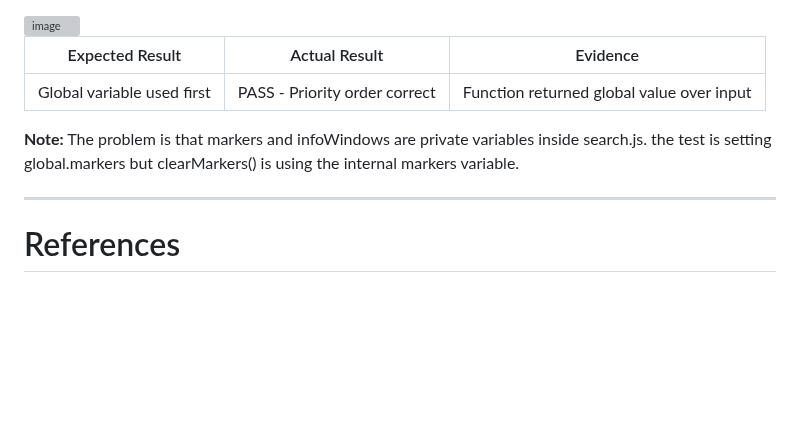
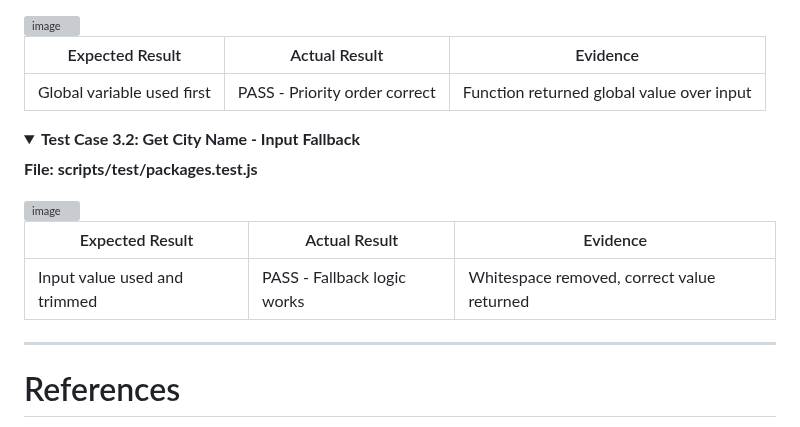
Before and after one commit to rpires71/milestone2, a Markdown page: README.md, the part around the change. Drawn GitHub-style; folded sections open; blank space fills up the shorter version; grey boxes are pictures that could not be loaded.

Commit message:
Test Case 3.2. Implementation (version 1)

```diff
--- a/README.md
+++ b/README.md
@@ -2066,8 +2066,17 @@ searchBtn.click = jest.fn();
 | Expected Result | Actual Result | Evidence |
 |----------|---------|------------|
 |Global variable used first|PASS - Priority order correct|Function returned global value over input|
-
-**Note:** The problem is that markers and infoWindows are private variables inside search.js. the test is setting global.markers but clearMarkers() is using the internal markers variable.
+</details>
+<details>
+<summary><strong>Test Case 3.2: Get City Name - Input Fallback</strong></summary>
+
+**File: scripts/test/packages.test.js**
+
+<img width="665" height="691" alt="image" src="https://github.com/user-attachments/assets/c3635b99-36f4-490b-9265-7b2b2c2a85b6" />
+
+| Expected Result | Actual Result | Evidence |
+|----------|---------|------------|
+|Input value used and trimmed|PASS - Fallback logic works|Whitespace removed, correct value returned|
 </details>
 
 ---
```
